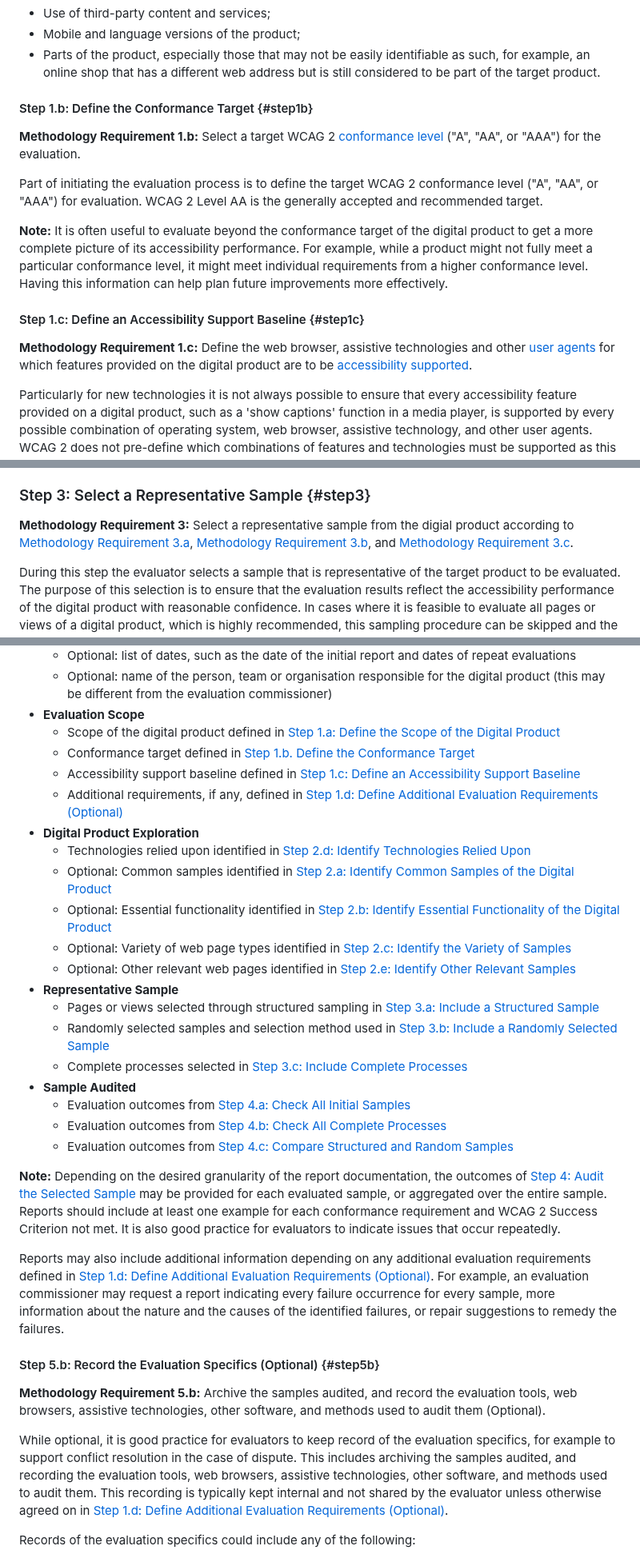
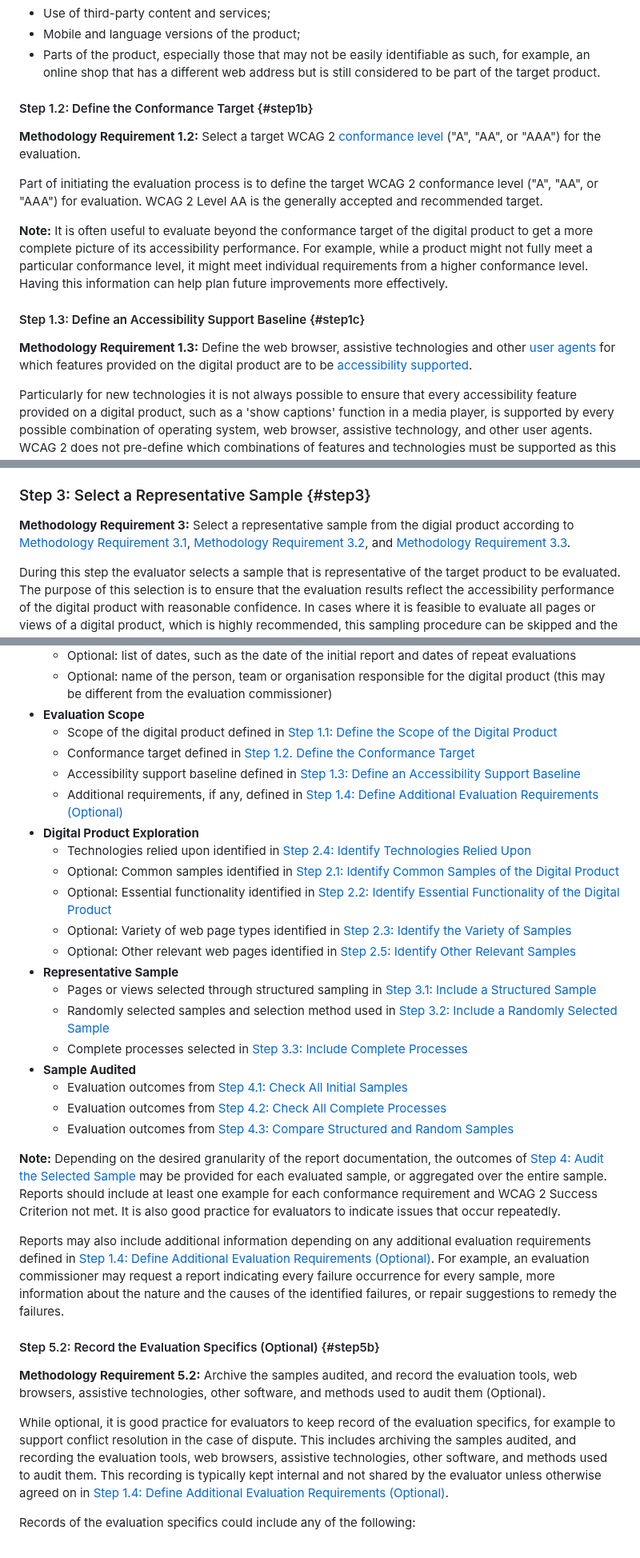
Before and after one commit to w3c/wai-wcag-em, a Markdown page: procedure.md, 3 parts joined by grey strips. Shown at 80% size. Rendered like a GitHub page.

Commit message:
Update procedure.md
changed process numbers for 1.a to 1.1 etc

```diff
--- a/procedure.md
+++ b/procedure.md
@@ -26,17 +26,17 @@ It is also important to document any particular aspects of the target product to
 *   Mobile and language versions of the product;
 *   Parts of the product, especially those that may not be easily identifiable as such, for example, an online shop that has a different web address but is still considered to be part of the target product.
 
-#### Step 1.b: Define the Conformance Target {#step1b}
+#### Step 1.2: Define the Conformance Target {#step1b}
 
-<strong id="req1b">Methodology Requirement 1.b:</strong> Select a target WCAG 2 [conformance level](https://www.w3.org/TR/WCAG22/#cc1) ("A", "AA", or "AAA") for the evaluation.
+<strong id="req1b">Methodology Requirement 1.2:</strong> Select a target WCAG 2 [conformance level](https://www.w3.org/TR/WCAG22/#cc1) ("A", "AA", or "AAA") for the evaluation.
 
 Part of initiating the evaluation process is to define the target WCAG 2 conformance level ("A", "AA", or "AAA") for evaluation. WCAG 2 Level AA is the generally accepted and recommended target.
 
 **Note:** It is often useful to evaluate beyond the conformance target of the digital product to get a more complete picture of its accessibility performance. For example, while a product might not fully meet a particular conformance level, it might meet individual requirements from a higher conformance level. Having this information can help plan future improvements more effectively.
 
-#### Step 1.c: Define an Accessibility Support Baseline {#step1c}
+#### Step 1.3: Define an Accessibility Support Baseline {#step1c}
 
-<strong id="req1c">Methodology Requirement 1.c:</strong> Define the web browser, assistive technologies and other [user agents](https://www.w3.org/TR/WCAG22/#dfn-useragent) for which features provided on the digital product are to be [accessibility supported](https://www.w3.org/TR/WCAG22/#dfn-accessibility-supported).
+<strong id="req1c">Methodology Requirement 1.3:</strong> Define the web browser, assistive technologies and other [user agents](https://www.w3.org/TR/WCAG22/#dfn-useragent) for which features provided on the digital product are to be [accessibility supported](https://www.w3.org/TR/WCAG22/#dfn-accessibility-supported).
 
 Particularly for new technologies it is not always possible to ensure that every accessibility feature provided on a digital product, such as a 'show captions' function in a media player, is supported by every possible combination of operating system, web browser, assistive technology, and other user agents. WCAG 2 does not pre-define which combinations of features and technologies must be supported as this depends on the particular context of the product, including its language, the technologies that are used to create the content, and the user agents currently available. [Understanding Accessibility Support](https://www.w3.org/WAI/WCAG22/Understanding/conformance#accessibility-support) provides more guidance on the WCAG 2 concept of _accessibility support_.
 
@@ -140,7 +140,7 @@ Examples of other relevant samples and sample states include those:
 
 ### Step 3: Select a Representative Sample {#step3}
 
-<strong id="req3">Methodology Requirement 3:</strong> Select a representative sample from the digial product according to [Methodology Requirement 3.a](#req3a), [Methodology Requirement 3.b](#req3b), and [Methodology Requirement 3.c](#req3c).
+<strong id="req3">Methodology Requirement 3:</strong> Select a representative sample from the digial product according to [Methodology Requirement 3.1](#req3a), [Methodology Requirement 3.2](#req3b), and [Methodology Requirement 3.3](#req3c).
 
 During this step the evaluator selects a sample that is representative of the target product to be evaluated. The purpose of this selection is to ensure that the evaluation results reflect the accessibility performance of the digital product with reasonable confidence. In cases where it is feasible to evaluate all pages or views of a digital product, which is highly recommended, this sampling procedure can be skipped and the “selected sample” in the remaining steps of this evaluation process is the entire digital product. In some cases, such as for small websites, this sampling procedure may result in selecting all pages or views states of the website, or all screens of the mobile application.
 
@@ -305,34 +305,34 @@ Documenting the outcomes for each step includes at least the following:
     *   Optional: list of dates, such as the date of the initial report and dates of repeat evaluations
     *   Optional: name of the person, team or organisation responsible for the digital product (this may be different from the evaluation commissioner)
 *   **Evaluation Scope**
-    *   Scope of the digital product defined in [Step 1.a: Define the Scope of the Digital Product](#step1a)
-    *   Conformance target defined in [Step 1.b. Define the Conformance Target](#step1b)
-    *   Accessibility support baseline defined in [Step 1.c: Define an Accessibility Support Baseline](#step1c)
-    *   Additional requirements, if any, defined in [Step 1.d: Define Additional Evaluation Requirements (Optional)](#step1d)
+    *   Scope of the digital product defined in [Step 1.1: Define the Scope of the Digital Product](#step1a)
+    *   Conformance target defined in [Step 1.2. Define the Conformance Target](#step1b)
+    *   Accessibility support baseline defined in [Step 1.3: Define an Accessibility Support Baseline](#step1c)
+    *   Additional requirements, if any, defined in [Step 1.4: Define Additional Evaluation Requirements (Optional)](#step1d)
 *   **Digital Product Exploration**
-    *   Technologies relied upon identified in [Step 2.d: Identify Technologies Relied Upon](#step2d)
-    *   Optional: Common samples identified in [Step 2.a: Identify Common Samples of the Digital Product](#step2a)
-    *   Optional: Essential functionality identified in [Step 2.b: Identify Essential Functionality of the Digital Product](#step2b)
-    *   Optional: Variety of web page types identified in [Step 2.c: Identify the Variety of Samples](#step2c)
-    *   Optional: Other relevant web pages identified in [Step 2.e: Identify Other Relevant Samples](#step2e)
+    *   Technologies relied upon identified in [Step 2.4: Identify Technologies Relied Upon](#step2d)
+    *   Optional: Common samples identified in [Step 2.1: Identify Common Samples of the Digital Product](#step2a)
+    *   Optional: Essential functionality identified in [Step 2.2: Identify Essential Functionality of the Digital Product](#step2b)
+    *   Optional: Variety of web page types identified in [Step 2.3: Identify the Variety of Samples](#step2c)
+    *   Optional: Other relevant web pages identified in [Step 2.5: Identify Other Relevant Samples](#step2e)
 *   **Representative Sample**
-    *   Pages or views selected through structured sampling in [Step 3.a: Include a Structured Sample](#step3a)
-    *   Randomly selected samples  and selection method used in [Step 3.b: Include a Randomly Selected Sample](#step3b)
-    *   Complete processes selected in [Step 3.c: Include Complete Processes](#step3c)
+    *   Pages or views selected through structured sampling in [Step 3.1: Include a Structured Sample](#step3a)
+    *   Randomly selected samples  and selection method used in [Step 3.2: Include a Randomly Selected Sample](#step3b)
+    *   Complete processes selected in [Step 3.3: Include Complete Processes](#step3c)
 *   **Sample Audited**
-    *   Evaluation outcomes from [Step 4.a: Check All Initial Samples](#step4a)
-    *   Evaluation outcomes from [Step 4.b: Check All Complete Processes](#step4b)
-    *   Evaluation outcomes from [Step 4.c: Compare Structured and Random Samples](#step4c)
+    *   Evaluation outcomes from [Step 4.1: Check All Initial Samples](#step4a)
+    *   Evaluation outcomes from [Step 4.2: Check All Complete Processes](#step4b)
+    *   Evaluation outcomes from [Step 4.3: Compare Structured and Random Samples](#step4c)
 
 **Note:** Depending on the desired granularity of the report documentation, the outcomes of [Step 4: Audit the Selected Sample](#step4) may be provided for each evaluated sample, or aggregated over the entire sample. Reports should include at least one example for each conformance requirement and WCAG 2 Success Criterion not met. It is also good practice for evaluators to indicate issues that occur repeatedly.
 
-Reports may also include additional information depending on any additional evaluation requirements defined in [Step 1.d: Define Additional Evaluation Requirements (Optional)](#step1d). For example, an evaluation commissioner may request a report indicating every failure occurrence for every sample, more information about the nature and the causes of the identified failures, or repair suggestions to remedy the failures.
+Reports may also include additional information depending on any additional evaluation requirements defined in [Step 1.4: Define Additional Evaluation Requirements (Optional)](#step1d). For example, an evaluation commissioner may request a report indicating every failure occurrence for every sample, more information about the nature and the causes of the identified failures, or repair suggestions to remedy the failures.
 
-#### Step 5.b: Record the Evaluation Specifics (Optional) {#step5b}
+#### Step 5.2: Record the Evaluation Specifics (Optional) {#step5b}
 
-<strong id="req5b">Methodology Requirement 5.b:</strong> Archive the samples audited, and record the evaluation tools, web browsers, assistive technologies, other software, and methods used to audit them (Optional).
+<strong id="req5b">Methodology Requirement 5.2:</strong> Archive the samples audited, and record the evaluation tools, web browsers, assistive technologies, other software, and methods used to audit them (Optional).
 
-While optional, it is good practice for evaluators to keep record of the evaluation specifics, for example to support conflict resolution in the case of dispute. This includes archiving the samples audited, and recording the evaluation tools, web browsers, assistive technologies, other software, and methods used to audit them. This recording is typically kept internal and not shared by the evaluator unless otherwise agreed on in [Step 1.d: Define Additional Evaluation Requirements (Optional)](#step1d).
+While optional, it is good practice for evaluators to keep record of the evaluation specifics, for example to support conflict resolution in the case of dispute. This includes archiving the samples audited, and recording the evaluation tools, web browsers, assistive technologies, other software, and methods used to audit them. This recording is typically kept internal and not shared by the evaluator unless otherwise agreed on in [Step 1.4: Define Additional Evaluation Requirements (Optional)](#step1d).
 
 Records of the evaluation specifics could include any of the following:
 
```
Also changed, not shown: other parts of procedure.md (+53 -53 lines).
